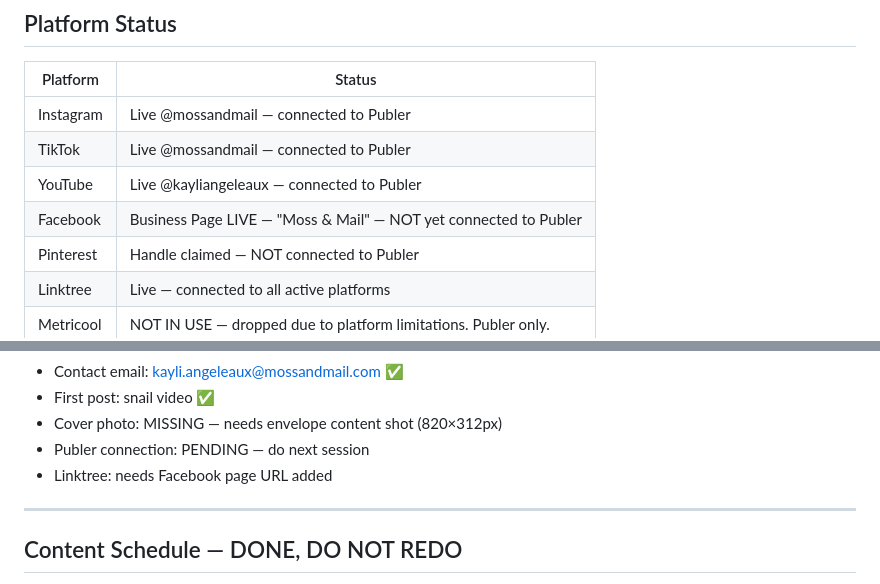
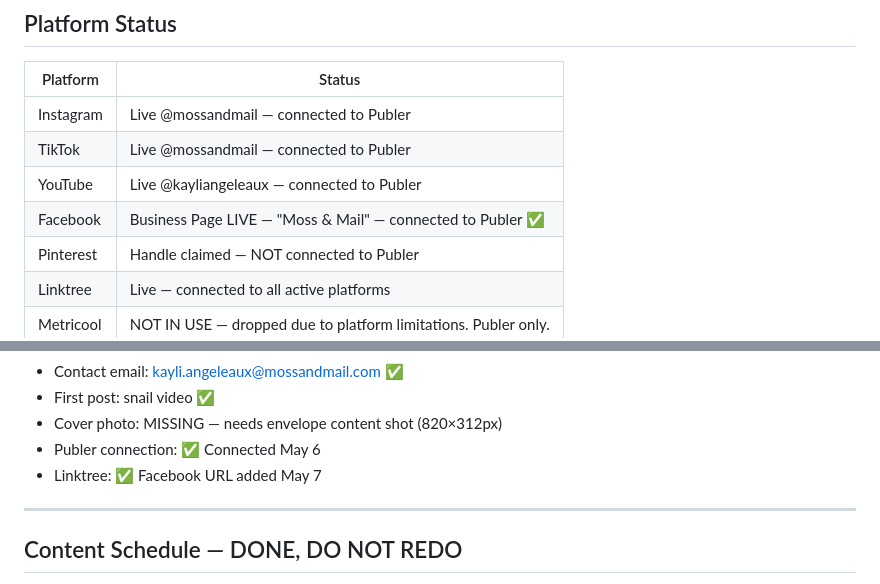
Before and after one commit to slateandsignal/moss-and-mail, a Markdown page: SESSION_STARTER.md, 2 parts joined by grey strips. Rendered like a GitHub page.

Commit message:
Fix stale Facebook status in SESSION_STARTER — Publer connected May 6, Linktree done May 7
Co-Authored-By: Claude Sonnet 4.6 <noreply@anthropic.com>

```diff
--- a/SESSION_STARTER.md
+++ b/SESSION_STARTER.md
@@ -25,7 +25,7 @@ Last updated: 2026-05-07 (end of session — evening)
 | Instagram | Live @mossandmail — connected to Publer |
 | TikTok | Live @mossandmail — connected to Publer |
 | YouTube | Live @kayliangeleaux — connected to Publer |
-| Facebook | Business Page LIVE — "Moss & Mail" — NOT yet connected to Publer |
+| Facebook | Business Page LIVE — "Moss & Mail" — connected to Publer ✅ |
 | Pinterest | Handle claimed — NOT connected to Publer |
 | Linktree | Live — connected to all active platforms |
 | Metricool | NOT IN USE — dropped due to platform limitations. Publer only. |
@@ -39,8 +39,8 @@ Last updated: 2026-05-07 (end of session — evening)
 - Contact email: kayli.angeleaux@mossandmail.com ✅
 - First post: snail video ✅
 - Cover photo: MISSING — needs envelope content shot (820×312px)
-- Publer connection: PENDING — do next session
-- Linktree: needs Facebook page URL added
+- Publer connection: ✅ Connected May 6
+- Linktree: ✅ Facebook URL added May 7
 
 ---
 
```
